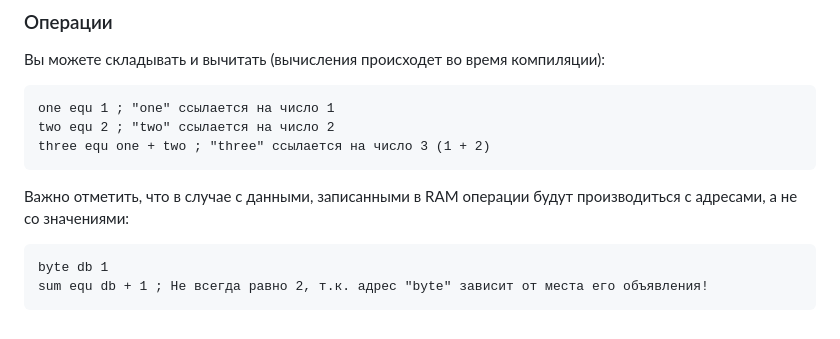
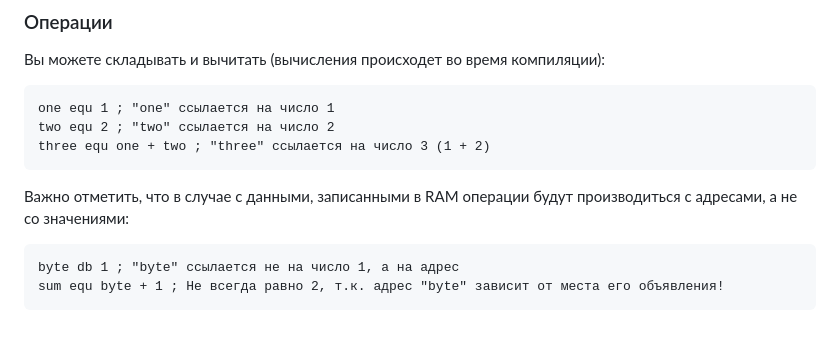
Before and after one commit to GulgDev/chubrik-compiler, a Markdown page: README.md, the part around the change. GitHub-like rendering.

Commit message:
Fix op example

````diff
--- a/README.md
+++ b/README.md
@@ -51,6 +51,6 @@ three equ one + two ; "three" ссылается на число 3 (1 + 2)
 ```
 Важно отметить, что в случае с данными, записанными в RAM операции будут производиться с адресами, а не со значениями:
 ```nasm
-byte db 1
-sum equ db + 1 ; Не всегда равно 2, т.к. адрес "byte" зависит от места его объявления!
+byte db 1 ; "byte" ссылается не на число 1, а на адрес
+sum equ byte + 1 ; Не всегда равно 2, т.к. адрес "byte" зависит от места его объявления!
 ```
````
